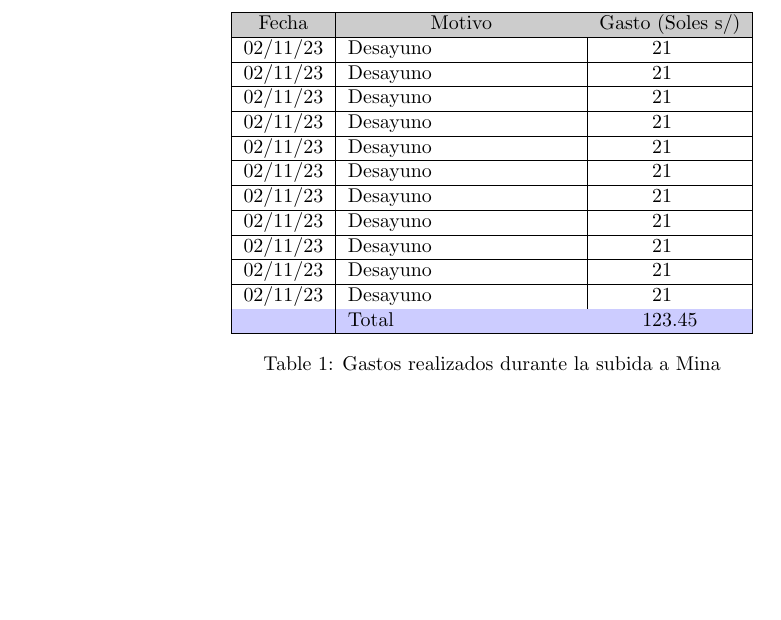
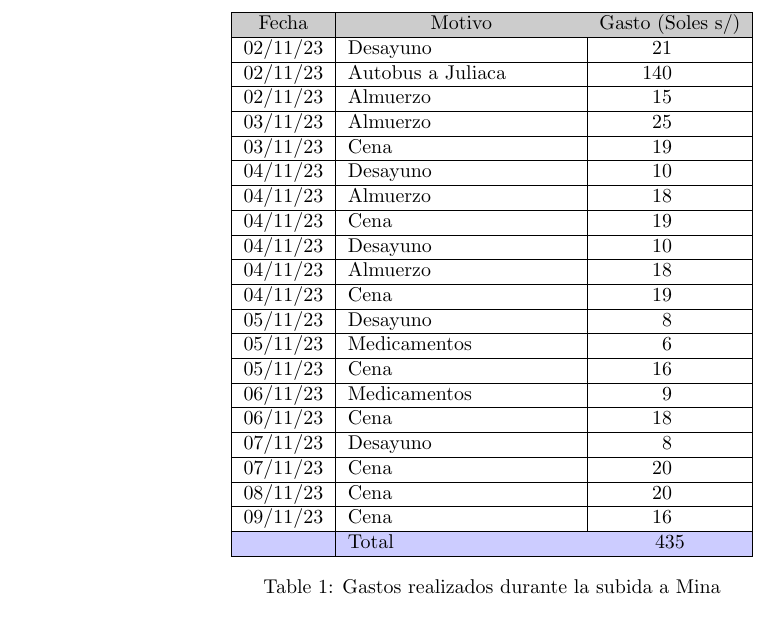
Before and after one commit to linkperu78/edge_doc, a LaTeX document (Informes/Noviembre_Informe/main.tex): part of page 10 of 10, cut so that both start at the same text. Compiled offline with pdfLaTeX.

Commit message:
Agregado costos de viaticos

```diff
--- a/Informes/Noviembre_Informe/main.tex
+++ b/Informes/Noviembre_Informe/main.tex
@@ -178,32 +178,58 @@ instalados en el banco de carga:
     Fecha & \multicolumn{1}{c|}{Motivo} & {Gasto (\text{Soles s/})} \\
 
     \hline
-    02/11/23 & Desayuno & 21\\
+    02/11/23 & Desayuno & 21\\    % Jueves
     \hline
-    02/11/23 & Desayuno & 21\\
+    02/11/23 & Autobus a Juliaca & 140\\
     \hline
-    02/11/23 & Desayuno & 21\\
+    02/11/23 & Almuerzo & 15\\
+
     \hline
-    02/11/23 & Desayuno & 21\\
+    03/11/23 & Almuerzo & 25\\    % Viernes
     \hline
-    02/11/23 & Desayuno & 21\\
+    03/11/23 & Cena & 19\\
+
     \hline
-    02/11/23 & Desayuno & 21\\
+    04/11/23 & Desayuno & 10\\    % Sabado
     \hline
-    02/11/23 & Desayuno & 21\\
+    04/11/23 & Almuerzo & 18\\
     \hline
-    02/11/23 & Desayuno & 21\\
+    04/11/23 & Cena & 19\\
+
     \hline
-    02/11/23 & Desayuno & 21\\
+    04/11/23 & Desayuno & 10\\    % Sabado
     \hline
-    02/11/23 & Desayuno & 21\\
+    04/11/23 & Almuerzo & 18\\
     \hline
-    02/11/23 & Desayuno & 21\\
+    04/11/23 & Cena & 19\\
+
+    \hline
+    05/11/23 & Desayuno & 8\\    % Domingo
+    \hline
+    05/11/23 & Medicamentos & 6\\
+    \hline
+    05/11/23 & Cena & 16\\
+
+    \hline
+    06/11/23 & Medicamentos & 9\\    % Lunes
+    \hline
+    06/11/23 & Cena & 18\\
+
+    \hline
+    07/11/23 & Desayuno & 8\\    % Martes
+    \hline
+    07/11/23 & Cena & 20\\
+
+    \hline
+    08/11/23 & Cena & 20\\    % Miercoles
+
+    \hline
+    09/11/23 & Cena & 16\\    % Jueves
+
     \hline
     \rowcolor{blue!20}
-    & Total & \num{123.45} \\
+    & Total & \num{435} \\
     \hline
-
   \end{tabular}
   \caption{Gastos realizados durante la subida a Mina}
   \label{tab:schedule_expenses}
```
Also changed, not shown: 1 other file.
